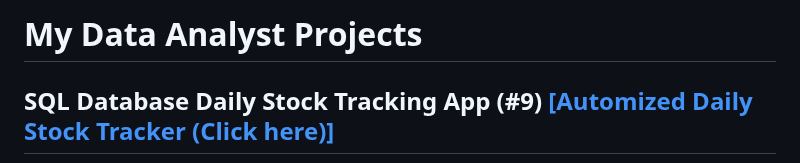
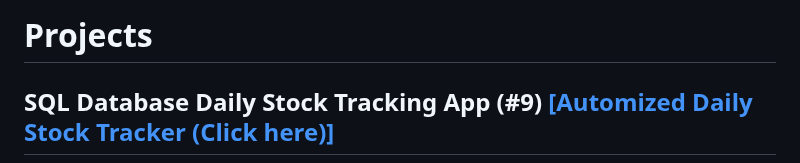
Before and after one commit to KevinGastelum/MyDataAnalysis, a Markdown page: README.md, the part around the change. Rendered like a GitHub page.

```diff
--- a/README.md
+++ b/README.md
@@ -1,4 +1,4 @@
-# My Data Analyst Projects
+# Projects
 
 ## SQL Database Daily Stock Tracking App (#9) [[Automized Daily Stock Tracker (Click here)]](https://mysqlfinancialdatabase-3oest9jb8p63gsf2fyqdxb.streamlit.app/)
 <img src="images/Financedb_strmlit-.png">
```
